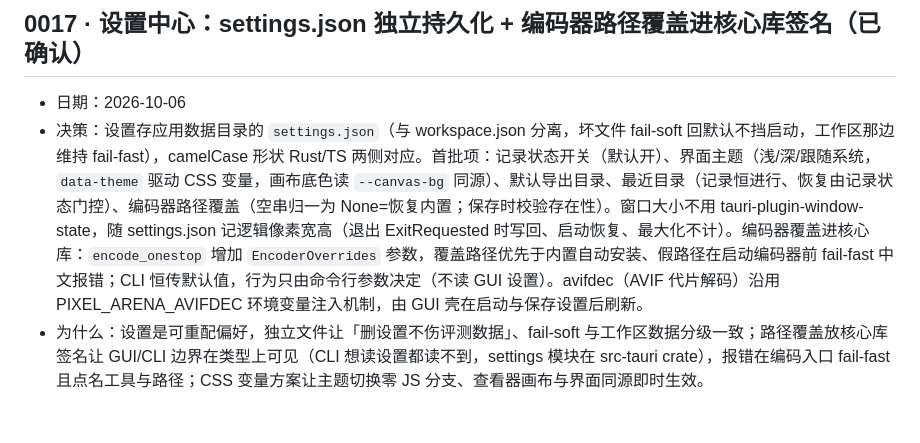
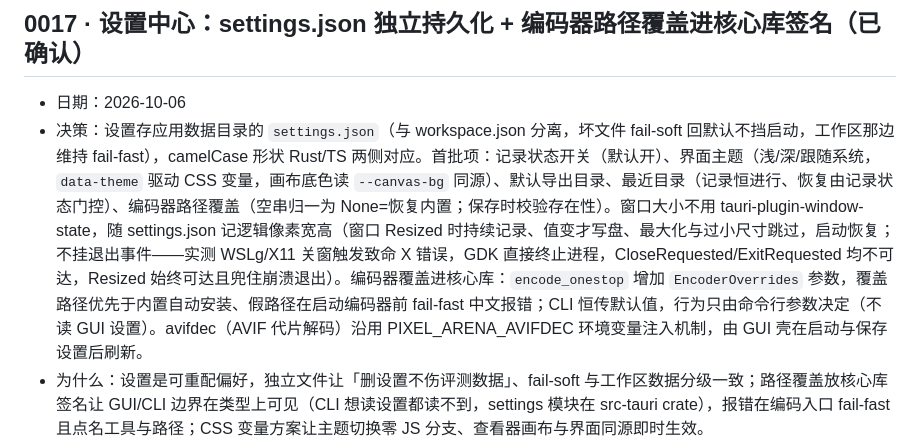
Before and after one commit to BoxMiao007/pixel-arena, a Markdown page: docs/decisions.md, the part around the change. Rendered like a GitHub page; blank space fills up the shorter version.

Commit message:
docs: 决策 0017 更正窗口大小记录时机（Resized 持续记录，依据实测）

```diff
--- a/docs/decisions.md
+++ b/docs/decisions.md
@@ -120,6 +120,6 @@
 ## 0017 · 设置中心：settings.json 独立持久化 + 编码器路径覆盖进核心库签名（已确认）
 
 - 日期：2026-10-06
-- 决策：设置存应用数据目录的 `settings.json`（与 workspace.json 分离，坏文件 fail-soft 回默认不挡启动，工作区那边维持 fail-fast），camelCase 形状 Rust/TS 两侧对应。首批项：记录状态开关（默认开）、界面主题（浅/深/跟随系统，`data-theme` 驱动 CSS 变量，画布底色读 `--canvas-bg` 同源）、默认导出目录、最近目录（记录恒进行、恢复由记录状态门控）、编码器路径覆盖（空串归一为 None=恢复内置；保存时校验存在性）。窗口大小不用 tauri-plugin-window-state，随 settings.json 记逻辑像素宽高（退出 ExitRequested 时写回、启动恢复、最大化不计）。编码器覆盖进核心库：`encode_onestop` 增加 `EncoderOverrides` 参数，覆盖路径优先于内置自动安装、假路径在启动编码器前 fail-fast 中文报错；CLI 恒传默认值，行为只由命令行参数决定（不读 GUI 设置）。avifdec（AVIF 代片解码）沿用 PIXEL_ARENA_AVIFDEC 环境变量注入机制，由 GUI 壳在启动与保存设置后刷新。
+- 决策：设置存应用数据目录的 `settings.json`（与 workspace.json 分离，坏文件 fail-soft 回默认不挡启动，工作区那边维持 fail-fast），camelCase 形状 Rust/TS 两侧对应。首批项：记录状态开关（默认开）、界面主题（浅/深/跟随系统，`data-theme` 驱动 CSS 变量，画布底色读 `--canvas-bg` 同源）、默认导出目录、最近目录（记录恒进行、恢复由记录状态门控）、编码器路径覆盖（空串归一为 None=恢复内置；保存时校验存在性）。窗口大小不用 tauri-plugin-window-state，随 settings.json 记逻辑像素宽高（窗口 Resized 时持续记录、值变才写盘、最大化与过小尺寸跳过，启动恢复；不挂退出事件——实测 WSLg/X11 关窗触发致命 X 错误，GDK 直接终止进程，CloseRequested/ExitRequested 均不可达，Resized 始终可达且兜住崩溃退出）。编码器覆盖进核心库：`encode_onestop` 增加 `EncoderOverrides` 参数，覆盖路径优先于内置自动安装、假路径在启动编码器前 fail-fast 中文报错；CLI 恒传默认值，行为只由命令行参数决定（不读 GUI 设置）。avifdec（AVIF 代片解码）沿用 PIXEL_ARENA_AVIFDEC 环境变量注入机制，由 GUI 壳在启动与保存设置后刷新。
 - 为什么：设置是可重配偏好，独立文件让「删设置不伤评测数据」、fail-soft 与工作区数据分级一致；路径覆盖放核心库签名让 GUI/CLI 边界在类型上可见（CLI 想读设置都读不到，settings 模块在 src-tauri crate），报错在编码入口 fail-fast 且点名工具与路径；CSS 变量方案让主题切换零 JS 分支、查看器画布与界面同源即时生效。
 - 放弃了：tauri-plugin-window-state（多一个插件/capabilities 面，且窗口大小本就要和记录状态开关一起门控，自管一个字段更可控）；tauri-plugin-store（键值存储对带校验的结构化设置无增益）；设置存 localStorage（Rust 侧单测不可达，且编码器覆盖必须在 Rust 侧使用）；CLI 读 GUI 设置（票面明确禁止）；主题只切界面壳（画布底色写死会留深色孤岛，验收要求查看器区域一并切换）。
```
